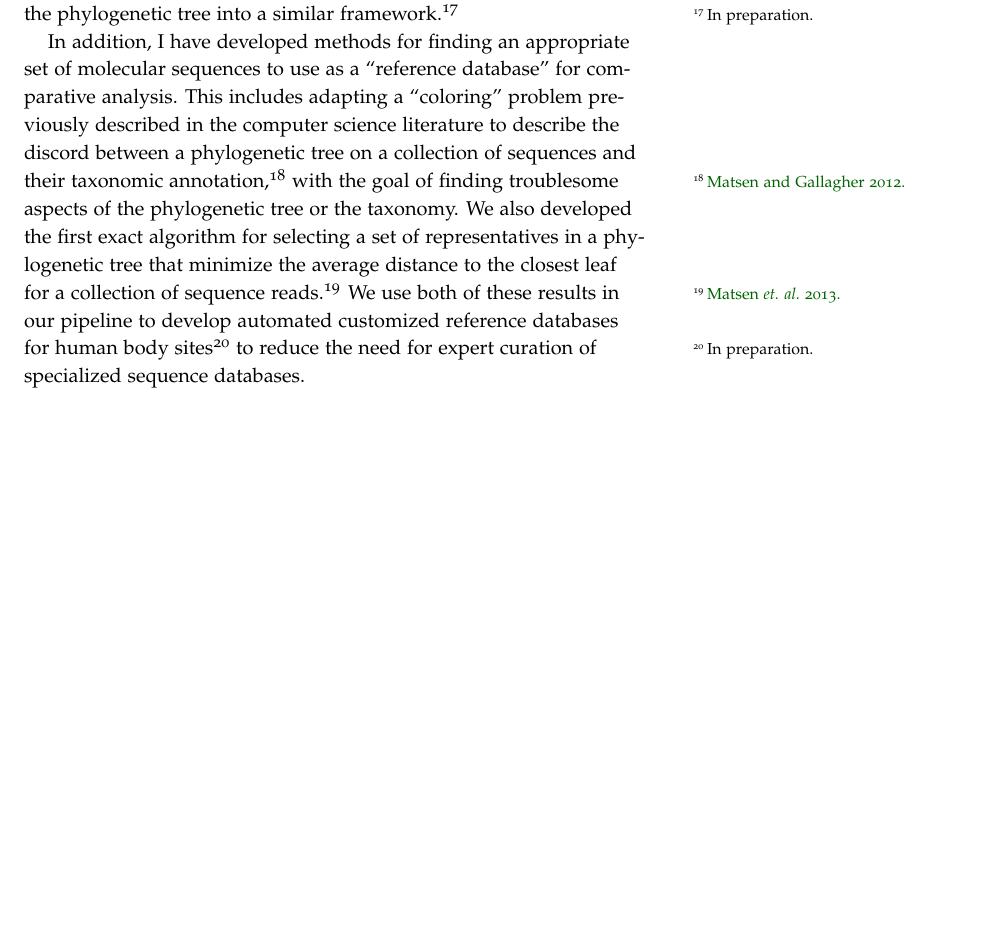
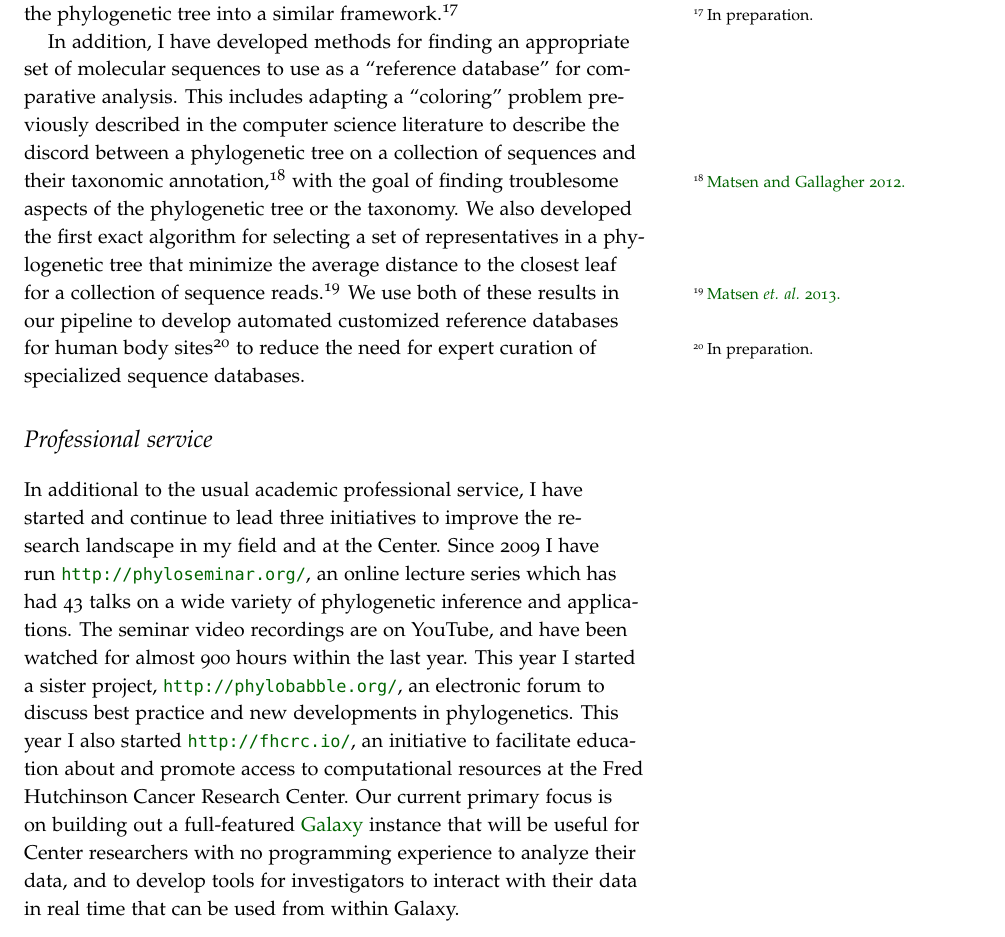
Before and after one commit to matsen/research, a LaTeX document (research.tex): part of page 4 of 4, cut so that both start at the same text, the shorter picture padded with empty space. Compiled offline with pdfLaTeX.

Commit message:
Version submitted.

```diff
--- a/research.tex
+++ b/research.tex
@@ -61,7 +61,7 @@
 \newcommand{\scitetwo}[3]{\sidenote{\href{#3}{#1 #2.}}}
 
 \title{Research Statement}
-\author{Frederick Matsen, Fred Hutchinson Cancer Research Center} % \thanks{\url{http://matsen.fhcrc.org/}}}
+\author{\href{http://matsen.fhcrc.org/}{Frederick Matsen}, Fred Hutchinson Cancer Research Center}
 
 
 \begin{document}
@@ -187,6 +187,17 @@ This includes adapting a ``coloring'' problem previously described in the comput
 We also developed the first exact algorithm for selecting a set of representatives in a phylogenetic tree that minimize the average distance to the closest leaf for a collection of sequence reads.\scite{Matsen}{2013}{http://dx.doi.org/10.1093/sysbio/syt044}
 We use both of these results in our pipeline to develop automated customized reference databases for human body sites\sidenote{In preparation.} to reduce the need for expert curation of specialized sequence databases.
 
+
+\section{Professional service}
+
+In additional to the usual academic professional service, I have started and continue to lead three initiatives to improve the research landscape in my field and at the Center.
+Since 2009 I have run \url{http://phyloseminar.org/}, an online lecture series which has had 43 talks on a wide variety of phylogenetic inference and applications.
+The seminar video recordings are on YouTube, and have been watched for almost 900 hours within the last year.
+This year I started a sister project, \url{http://phylobabble.org/}, an electronic forum to discuss best practice and new developments in phylogenetics.
+This year I also started \url{http://fhcrc.io/}, an initiative to facilitate education about and promote access to computational resources at the Fred Hutchinson Cancer Research Center.
+Our current primary focus is on building out a full-featured \href{http://usegalaxy.org/}{Galaxy} instance that will be useful for Center researchers with no programming experience to analyze their data, and to develop tools for investigators to interact with their data in real time that can be used from within Galaxy.
+
+
 % \bibliography{research}
 % \bibliographystyle{unsrt}
 
```
